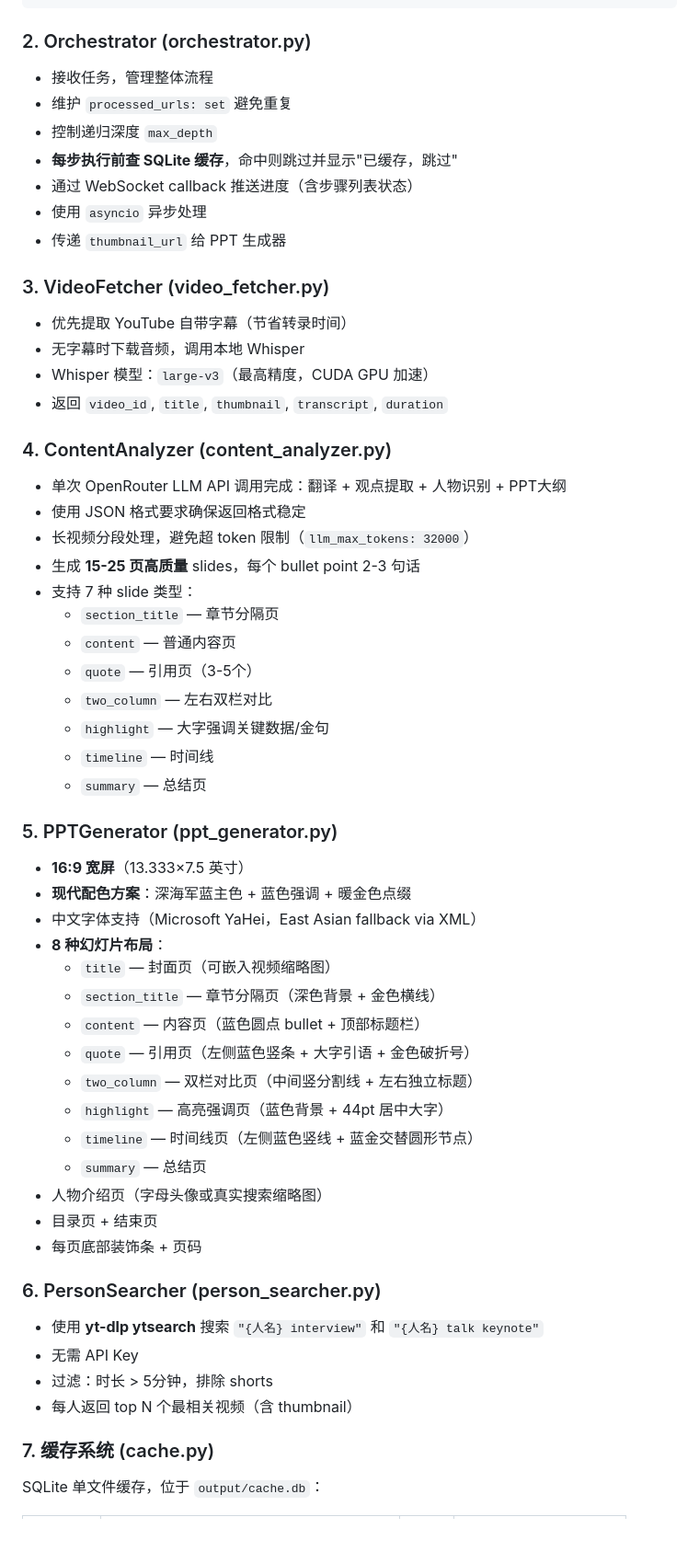
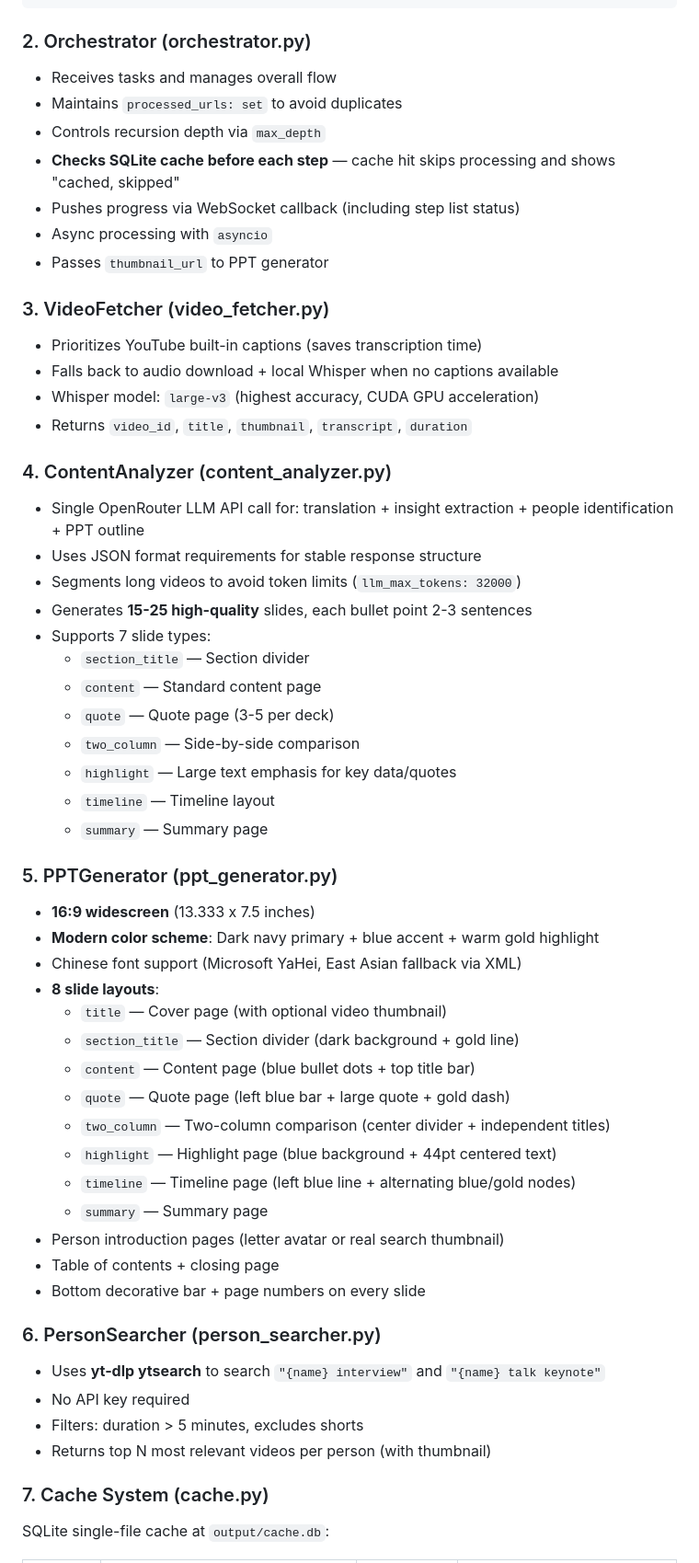
Before and after one commit to GlobalBigBoss/ExpertTalk, a Markdown page: README.md, the part around one of its changes. Shown at 92% size. Drawn GitHub-style; blank space fills up the shorter version.

Commit message:
Convert README to English
Translate all documentation from Chinese to English while
preserving the original structure and technical details.

Co-Authored-By: Claude Opus 4.6 <noreply@anthropic.com>

```diff
--- a/README.md
+++ b/README.md
@@ -214,62 +216,62 @@ class TaskCreate(BaseModel):
 
 ### 2. Orchestrator (orchestrator.py)
 
-- 接收任务，管理整体流程
-- 维护 `processed_urls: set` 避免重复
-- 控制递归深度 `max_depth`
-- **每步执行前查 SQLite 缓存**，命中则跳过并显示"已缓存，跳过"
-- 通过 WebSocket callback 推送进度（含步骤列表状态）
-- 使用 `asyncio` 异步处理
-- 传递 `thumbnail_url` 给 PPT 生成器
+- Receives tasks and manages overall flow
+- Maintains `processed_urls: set` to avoid duplicates
+- Controls recursion depth via `max_depth`
+- **Checks SQLite cache before each step** — cache hit skips processing and shows "cached, skipped"
+- Pushes progress via WebSocket callback (including step list status)
+- Async processing with `asyncio`
+- Passes `thumbnail_url` to PPT generator
 
 ### 3. VideoFetcher (video_fetcher.py)
 
-- 优先提取 YouTube 自带字幕（节省转录时间）
-- 无字幕时下载音频，调用本地 Whisper
-- Whisper 模型：`large-v3`（最高精度，CUDA GPU 加速）
-- 返回 `video_id`, `title`, `thumbnail`, `transcript`, `duration`
+- Prioritizes YouTube built-in captions (saves transcription time)
+- Falls back to audio download + local Whisper when no captions available
+- Whisper model: `large-v3` (highest accuracy, CUDA GPU acceleration)
+- Returns `video_id`, `title`, `thumbnail`, `transcript`, `duration`
 
 ### 4. ContentAnalyzer (content_analyzer.py)
 
-- 单次 OpenRouter LLM API 调用完成：翻译 + 观点提取 + 人物识别 + PPT大纲
-- 使用 JSON 格式要求确保返回格式稳定
-- 长视频分段处理，避免超 token 限制（`llm_max_tokens: 32000`）
-- 生成 **15-25 页高质量** slides，每个 bullet point 2-3 句话
-- 支持 7 种 slide 类型：
-  - `section_title` — 章节分隔页
-  - `content` — 普通内容页
-  - `quote` — 引用页（3-5个）
-  - `two_column` — 左右双栏对比
-  - `highlight` — 大字强调关键数据/金句
-  - `timeline` — 时间线
-  - `summary` — 总结页
+- Single OpenRouter LLM API call for: translation + insight extraction + people identification + PPT outline
+- Uses JSON format requirements for stable response structure
+- Segments long videos to avoid token limits (`llm_max_tokens: 32000`)
+- Generates **15-25 high-quality** slides, each bullet point 2-3 sentences
+- Supports 7 slide types:
+  - `section_title` — Section divider
+  - `content` — Standard content page
+  - `quote` — Quote page (3-5 per deck)
+  - `two_column` — Side-by-side comparison
+  - `highlight` — Large text emphasis for key data/quotes
+  - `timeline` — Timeline layout
+  - `summary` — Summary page
 
 ### 5. PPTGenerator (ppt_generator.py)
 
-- **16:9 宽屏**（13.333×7.5 英寸）
-- **现代配色方案**：深海军蓝主色 + 蓝色强调 + 暖金色点缀
-- 中文字体支持（Microsoft YaHei，East Asian fallback via XML）
-- **8 种幻灯片布局**：
-  - `title` — 封面页（可嵌入视频缩略图）
-  - `section_title` — 章节分隔页（深色背景 + 金色横线）
-  - `content` — 内容页（蓝色圆点 bullet + 顶部标题栏）
-  - `quote` — 引用页（左侧蓝色竖条 + 大字引语 + 金色破折号）
-  - `two_column` — 双栏对比页（中间竖分割线 + 左右独立标题）
-  - `highlight` — 高亮强调页（蓝色背景 + 44pt 居中大字）
-  - `timeline` — 时间线页（左侧蓝色竖线 + 蓝金交替圆形节点）
-  - `summary` — 总结页
-- 人物介绍页（字母头像或真实搜索缩略图）
-- 目录页 + 结束页
-- 每页底部装饰条 + 页码
+- **16:9 widescreen** (13.333 x 7.5 inches)
+- **Modern color scheme**: Dark navy primary + blue accent + warm gold highlight
+- Chinese font support (Microsoft YaHei, East Asian fallback via XML)
+- **8 slide layouts**:
+  - `title` — Cover page (with optional video thumbnail)
+  - `section_title` — Section divider (dark background + gold line)
+  - `content` — Content page (blue bullet dots + top title bar)
+  - `quote` — Quote page (left blue bar + large quote + gold dash)
+  - `two_column` — Two-column comparison (center divider + independent titles)
+  - `highlight` — Highlight page (blue background + 44pt centered text)
+  - `timeline` — Timeline page (left blue line + alternating blue/gold nodes)
+  - `summary` — Summary page
+- Person introduction pages (letter avatar or real search thumbnail)
+- Table of contents + closing page
+- Bottom decorative bar + page numbers on every slide
 
 ### 6. PersonSearcher (person_searcher.py)
 
-- 使用 **yt-dlp ytsearch** 搜索 `"{人名} interview"` 和 `"{人名} talk keynote"`
-- 无需 API Key
-- 过滤：时长 > 5分钟，排除 shorts
-- 每人返回 top N 个最相关视频（含 thumbnail）
+- Uses **yt-dlp ytsearch** to search `"{name} interview"` and `"{name} talk keynote"`
+- No API key required
+- Filters: duration > 5 minutes, excludes shorts
+- Returns top N most relevant videos per person (with thumbnail)
 
-### 7. 缓存系统 (cache.py)
+### 7. Cache System (cache.py)
 
-SQLite 单文件缓存，位于 `output/cache.db`：
+SQLite single-file cache at `output/cache.db`:
 
```
Also changed, not shown: other parts of README.md (+175 -180 lines).
